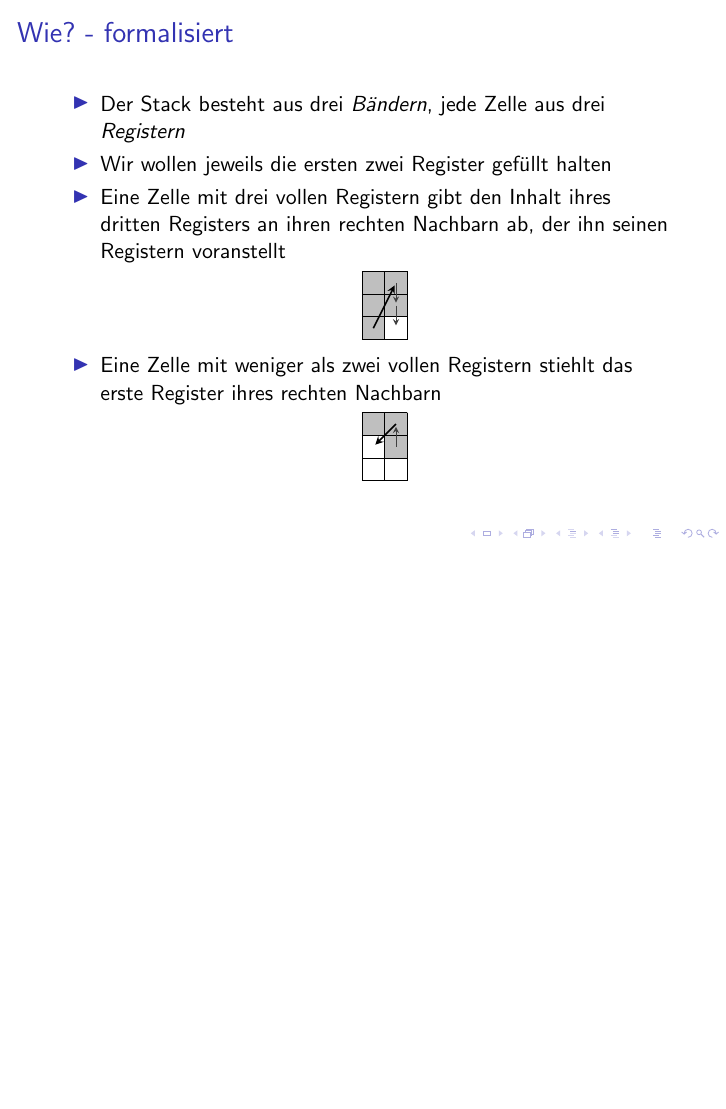
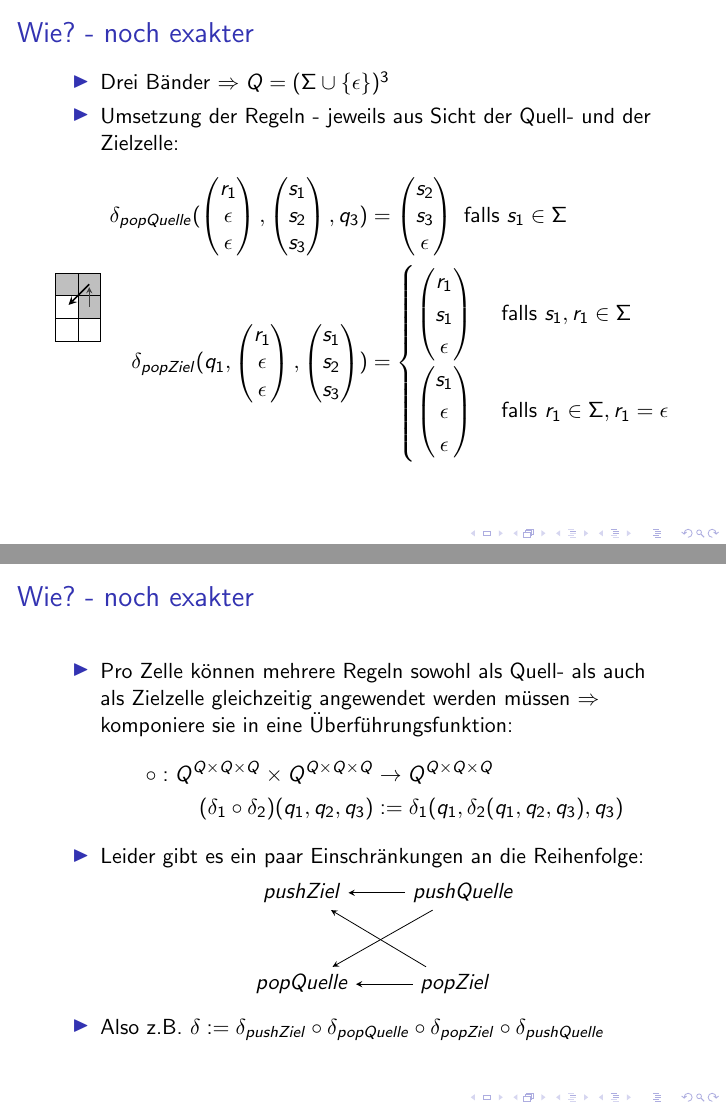
Before and after one commit to Kha/ca-datastructs, LaTeX slides (presentation.tex): page 6 of 6 before the commit and pages 8 and 9 of 10 after it, the two joined at a grey line, the shorter picture padded with empty space. Compiled offline with pdfLaTeX.

Commit message:
presentation: Catch up

```diff
--- a/presentation.tex
+++ b/presentation.tex
@@ -241,3 +241,76 @@
         \end{center}
     \end{itemize}
 \end{frame}
+
+\begin{frame}[t]{Wie? - noch exakter}
+    \begin{itemize}
+        \item Drei Bänder $\Rightarrow Q = (\Sigma \cup \{\epsilon\})^3$
+        \item Umsetzung der Regeln - jeweils aus Sicht der Quell- und der Zielzelle:
+            \only<1>{
+                \begin{columns}
+                    \column{0cm}
+                    \begin{tikzpicture}[scale=0.4,>=stealth]
+                        \filldraw[lightgray] (0,3) rectangle (1,0);
+                        \filldraw[lightgray] (1,3) rectangle (2,1);
+                        \draw (0,0) grid (2,3);
+                        \begin{scope}[shorten >=0.5mm]
+                            \draw[->,thick] (0.5,0.5) -- (1.5,2.5);
+                            \draw[->,darkgray] (1.5,2.5) -- (1.5,1.5);
+                            \draw[->,darkgray] (1.5,1.5) -- (1.5,0.5);
+                        \end{scope}
+                    \end{tikzpicture}
+                    \column{0cm}
+                    \begin{align*}
+                        \delta_{\pushQuelle}(q_1,\ve{r_1}{r_2}{r_3},q_3) &= \ve{r_1}{r_2}{\epsilon} \\
+    %\delta_{\pushQuelle}(q_1,q_2,q_3) &= (q_{21}, q_{22}, \epsilon) \\
+                        \delta_{\pushZiel}(\ve{r_1}{r_2}{r_3},\ve{s_1}{s_2}{s_3},q_3) &= \ve{r_3}{s_1}{s_2} \text{ falls } r_3 \in \Sigma
+                    \end{align*}
+                \end{columns}
+            }
+                \only<2>{
+\begin{columns}
+    \column{0cm}
+            \begin{tikzpicture}[scale=0.4,>=stealth]
+                \filldraw[lightgray] (0,3) rectangle (1,2);
+                \filldraw[lightgray] (1,3) rectangle (2,1);
+                \draw (0,0) grid (2,3);
+                \begin{scope}[shorten >=0.5mm]
+                    \draw[->,thick] (1.5,2.5) -- (0.5,1.5);
+                    \draw[->,darkgray] (1.5,1.5) -- (1.5,2.5);
+                \end{scope}
+            \end{tikzpicture}
+            \column{0cm}
+            \begin{align*}
+    \delta_{\popQuelle}(\ve{r_1}{\epsilon}{\epsilon},\ve{s_1}{s_2}{s_3},q_3) &= \ve{s_2}{s_3}{\epsilon} \text { falls } s_1 \in \Sigma \\
+    \delta_{\popZiel}(q_1,\ve{r_1}{\epsilon}{\epsilon},\ve{s_1}{s_2}{s_3}) &= \begin{cases}
+        \ve{r_1}{s_1}{\epsilon} &\text { falls } s_1,r_1 \in \Sigma \\
+        \ve{s_1}{\epsilon}{\epsilon} &\text { falls } r_1 \in \Sigma, r_1 = \epsilon
+    \end{cases}
+\end{align*}
+\end{columns}
+}
+    \end{itemize}
+\end{frame}
+
+\begin{frame}{Wie? - noch exakter}
+    \begin{itemize}
+        \item Pro Zelle können mehrere Regeln sowohl als Quell- als auch als Zielzelle gleichzeitig angewendet werden müssen $\Rightarrow$ komponiere sie in eine Überführungsfunktion:
+\begin{align*}
+    \circ : Q^{Q \times Q \times Q} \times Q^{Q \times Q \times Q} &\rightarrow Q^{Q \times Q \times Q} \\
+    (\delta_1 \circ \delta_2)(q_1,q_2,q_3) &:= \delta_1(q_1,\delta_2(q_1,q_2,q_3),q_3)
+\end{align*}
+\item Leider gibt es ein paar Einschränkungen an die Reihenfolge:
+    \begin{center}
+        \begin{tikzpicture}[>=stealth]
+            \node (pushZiel) { $\pushZiel$ };
+            \node (popQuelle) [below=of pushZiel] { $\popQuelle$ };
+            \node (pushQuelle) [right=of pushZiel] { $\pushQuelle$ };
+            \node (popZiel) [right=of popQuelle] { $\popZiel$ };
+            \draw[->] (pushQuelle) edge (pushZiel) edge (popQuelle)
+            (popZiel) edge (pushZiel) edge (popQuelle);
+        \end{tikzpicture}
+    \end{center}
+\item Also z.B.
+    $ \delta := \delta_{\pushZiel} \circ \delta_{\popQuelle} \circ \delta_{\popZiel} \circ \delta_{\pushQuelle} $
+    \end{itemize}
+\end{frame}
```
Also changed, not shown: presentation.tex (49 more changed lines).
